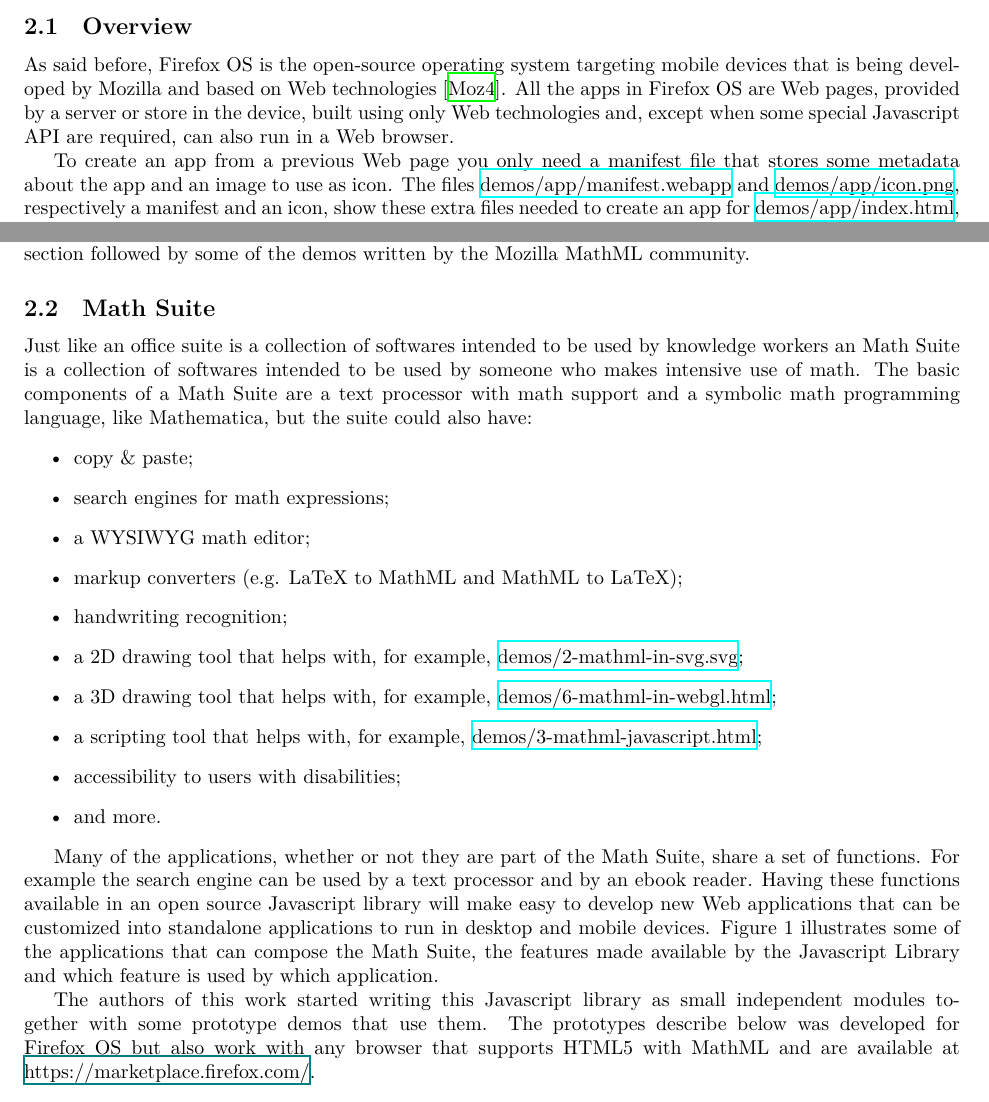
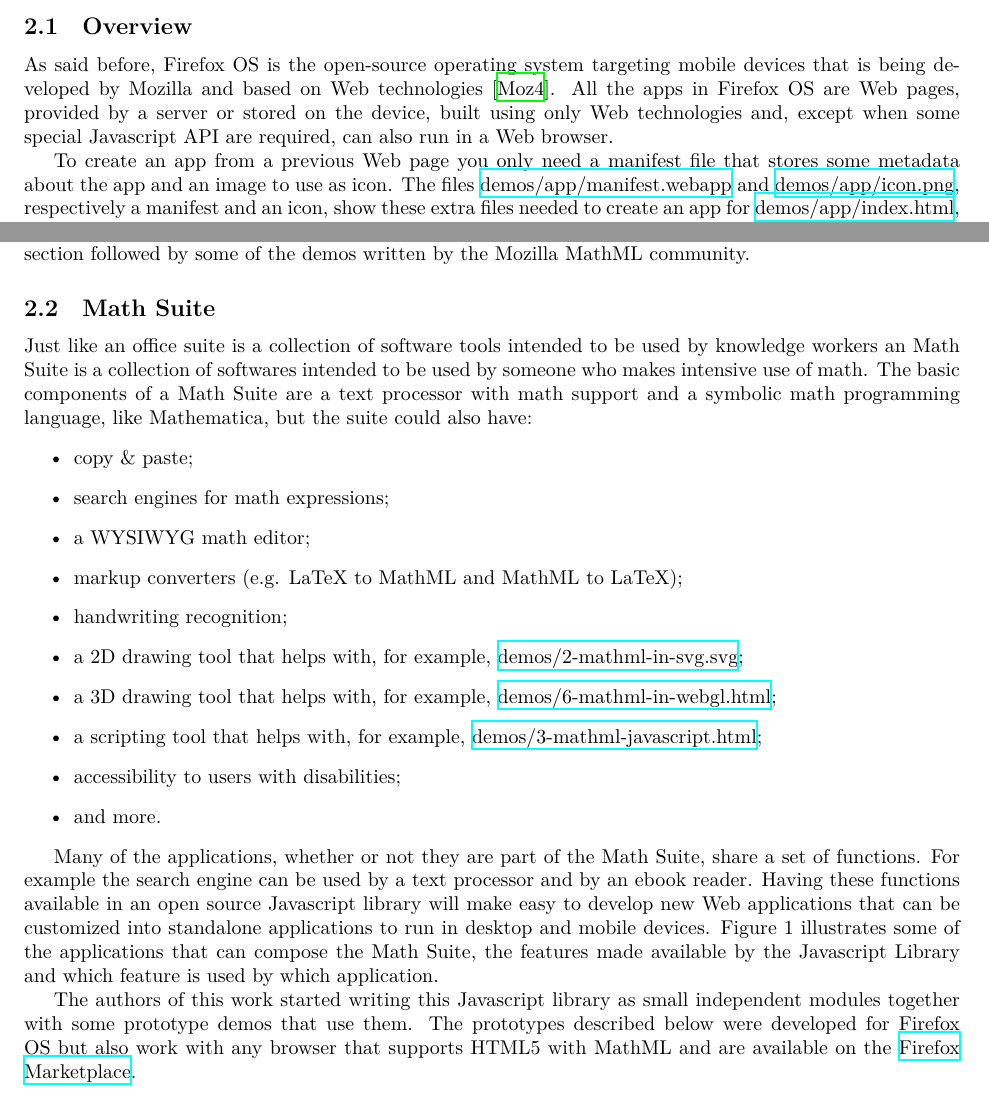
Before and after one commit to fred-wang/MathUI2014, a LaTeX paper (paper/source/MathUI2014-MozillaMathML.tex, which reads paper/source/FirefoxOS.tex): two parts of page 6 of 11, joined at a grey line, cut so that both start at the same text. Compiled offline with XeLaTeX.

Commit message:
Fix some errors in the second part.

```diff
--- a/paper/source/FirefoxOS.tex
+++ b/paper/source/FirefoxOS.tex
@@ -8,7 +8,7 @@ Firefox OS is the open-source operating system targeting mobile devices that
 is being
 developed by Mozilla and based on Web technologies \cite{MozillaFirefoxOS}.
 All the apps in Firefox OS
-are Web pages, provided by a server or store in the device, built using only Web
+are Web pages, provided by a server or stored on the device, built using only Web
 technologies and, except when
 some special Javascript API are required, can also run in a Web browser.
 
@@ -36,7 +36,8 @@ Mozilla MathML community.
 
 \subsection{Math Suite}
 
-Just like an office suite is a collection of softwares intended to be used by
+Just like an office suite is a collection of software tools
+intended to be used by
 knowledge workers an Math Suite is a collection of softwares intended to be used
 by someone who makes intensive use of math. The basic components of a Math
 Suite are a text processor with math support and a symbolic math programming
@@ -102,9 +103,8 @@ Javascript Library and which feature is used by which application.
 
 The authors of this work started writing this Javascript library as small
 independent modules together with some prototype demos that use them. The
-prototypes describe below was developed for Firefox OS but also work with any
-browser that supports HTML5 with MathML and are available at \href{Firefox
-Marketplace}{https://marketplace.firefox.com/}.
+prototypes described below were developed for Firefox OS but also work with any
+browser that supports HTML5 with MathML and are available on the \href{https://marketplace.firefox.com/}{Firefox Marketplace}.
 
 \subsection{Math Cheat Sheet}
 
```
Also changed, not shown: paper/source/conclusion.tex (+1 -1 lines), paper/source/FirefoxOS.tex (5 more changed lines).
